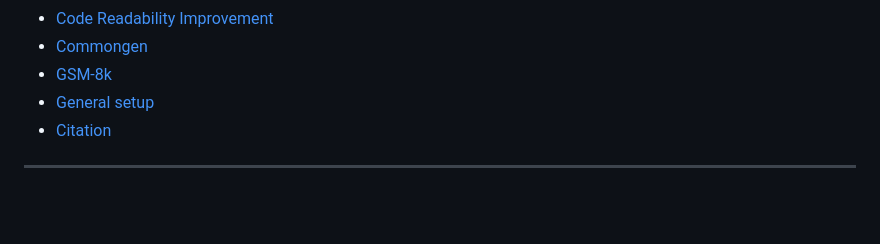
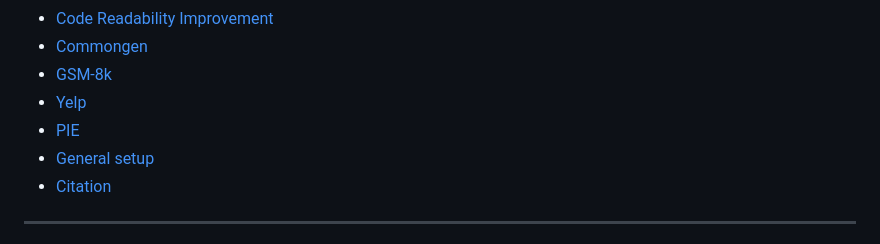
Before and after one commit to madaan/self-refine, a Markdown page: README.md, the part around the change. Rendered like a GitHub page; blank space fills up the shorter version.

Commit message:
chore(docs): update TOC

```diff
--- a/README.md
+++ b/README.md
@@ -21,6 +21,8 @@ _With Self-Refine, LLMs can generate feedback on their work, use it to improve t
 - [Code Readability Improvement](#code-readability-improvement)
 - [Commongen](#commongen)
 - [GSM-8k](#gsm-8k)
+- [Yelp](#yelp)
+- [PIE](#pie)
 - [General setup](#general-setup)
 - [Citation](#citation)
 
```
